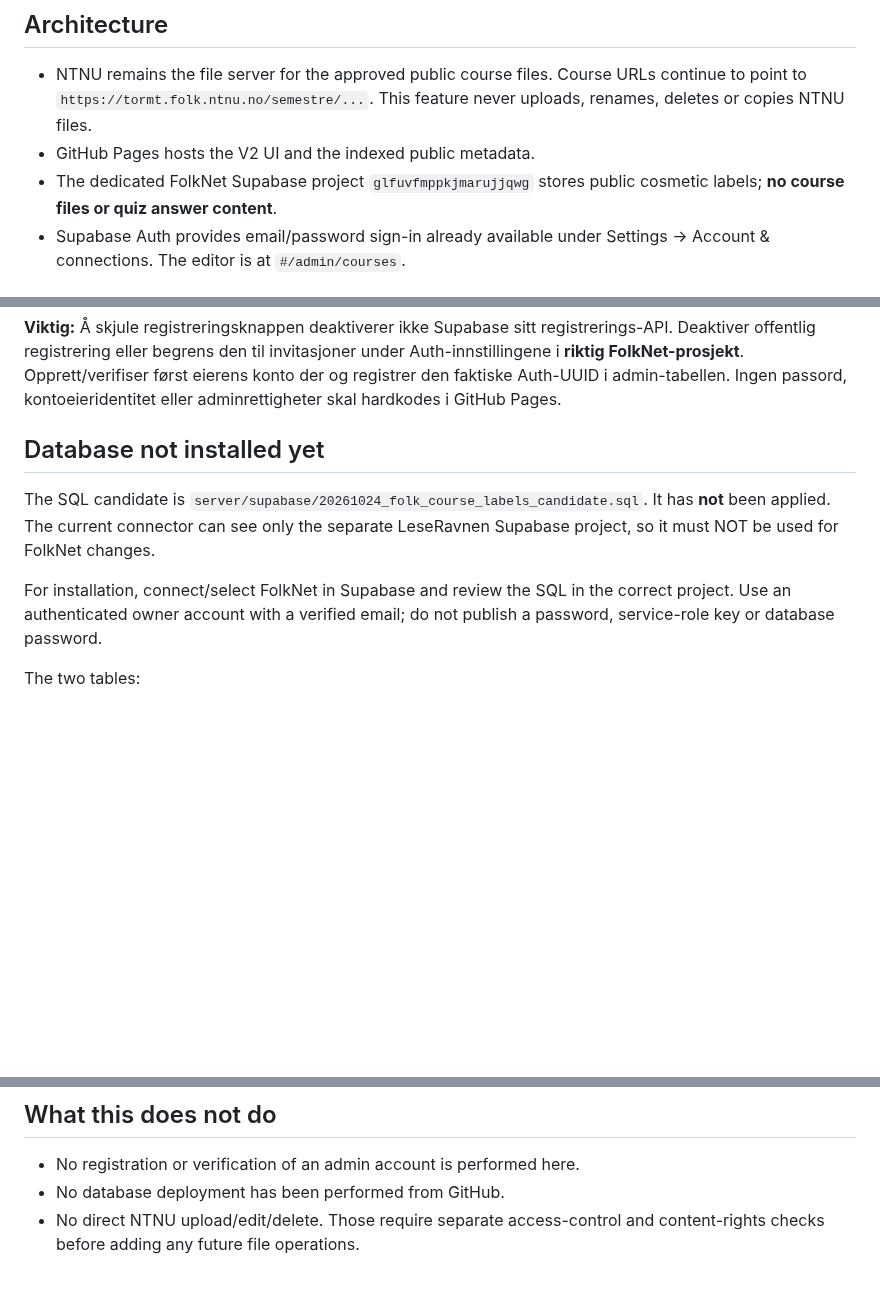
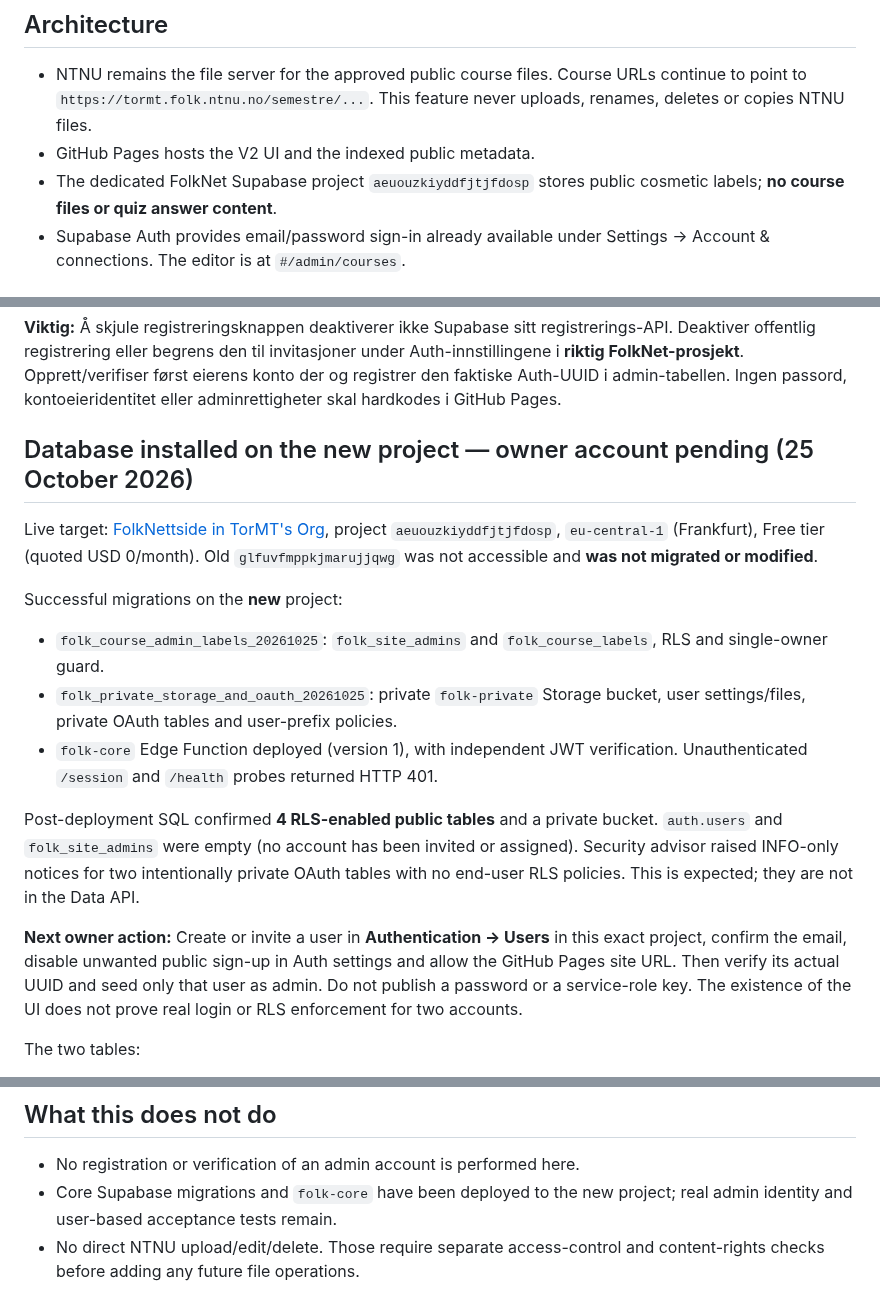
Before and after one commit to TorMT/FolkNettside-v2, a Markdown page: docs/FOLK_COURSE_ADMIN.md, 3 parts joined by grey strips. Drawn GitHub-style; blank space fills up the shorter version.

Commit message:
docs(admin): verify new DB install and provide safe owner provisioning steps

```diff
--- a/docs/FOLK_COURSE_ADMIN.md
+++ b/docs/FOLK_COURSE_ADMIN.md
@@ -6,7 +6,7 @@
   URLs continue to point to `https://tormt.folk.ntnu.no/semestre/...`.
   This feature never uploads, renames, deletes or copies NTNU files.
 - GitHub Pages hosts the V2 UI and the indexed public metadata.
-- The dedicated FolkNet Supabase project `glfuvfmppkjmarujjqwg` stores
+- The dedicated FolkNet Supabase project `aeuouzkiyddfjtjfdosp` stores
   public cosmetic labels; **no course files or quiz answer content**.
 - Supabase Auth provides email/password sign-in already available under
   Settings → Account & connections. The editor is at `#/admin/courses`.
@@ -24,15 +24,27 @@ Opprett/verifiser først eierens konto der og registrer den faktiske Auth-UUID
 i admin-tabellen. Ingen passord, kontoeieridentitet eller adminrettigheter
 skal hardkodes i GitHub Pages.
 
-## Database not installed yet
+## Database installed on the new project — owner account pending (25 October 2026)
 
-The SQL candidate is `server/supabase/20261024_folk_course_labels_candidate.sql`.
-It has **not** been applied. The current connector can see only the separate
-LeseRavnen Supabase project, so it must NOT be used for FolkNet changes.
+Live target: [FolkNettside in TorMT's Org](https://supabase.com/dashboard/project/aeuouzkiyddfjtjfdosp),
+project `aeuouzkiyddfjtjfdosp`, `eu-central-1` (Frankfurt), Free tier (quoted USD 0/month).
+Old `glfuvfmppkjmarujjqwg` was not accessible and **was not migrated or modified**.
 
-For installation, connect/select FolkNet in Supabase and review the SQL in
-the correct project. Use an authenticated owner account with a verified
-email; do not publish a password, service-role key or database password.
+Successful migrations on the **new** project:
+- `folk_course_admin_labels_20261025`: `folk_site_admins` and `folk_course_labels`, RLS and single-owner guard.
+- `folk_private_storage_and_oauth_20261025`: private `folk-private` Storage bucket, user settings/files, private OAuth tables and user-prefix policies.
+- `folk-core` Edge Function deployed (version 1), with independent JWT verification. Unauthenticated `/session` and `/health` probes returned HTTP 401.
+
+Post-deployment SQL confirmed **4 RLS-enabled public tables** and a private bucket.
+`auth.users` and `folk_site_admins` were empty (no account has been invited or assigned).
+Security advisor raised INFO-only notices for two intentionally private OAuth tables
+with no end-user RLS policies. This is expected; they are not in the Data API.
+
+**Next owner action:** Create or invite a user in **Authentication → Users** in
+this exact project, confirm the email, disable unwanted public sign-up in Auth
+settings and allow the GitHub Pages site URL. Then verify its actual UUID and
+seed only that user as admin. Do not publish a password or a service-role key.
+The existence of the UI does not prove real login or RLS enforcement for two accounts.
 
 The two tables:
 
@@ -78,6 +90,6 @@ On saving, the editor reloads the page so the browser rebuilds its catalog.
 ## What this does not do
 
 - No registration or verification of an admin account is performed here.
-- No database deployment has been performed from GitHub.
+- Core Supabase migrations and `folk-core` have been deployed to the new project; real admin identity and user-based acceptance tests remain.
 - No direct NTNU upload/edit/delete. Those require separate access-control
   and content-rights checks before adding any future file operations.
```
